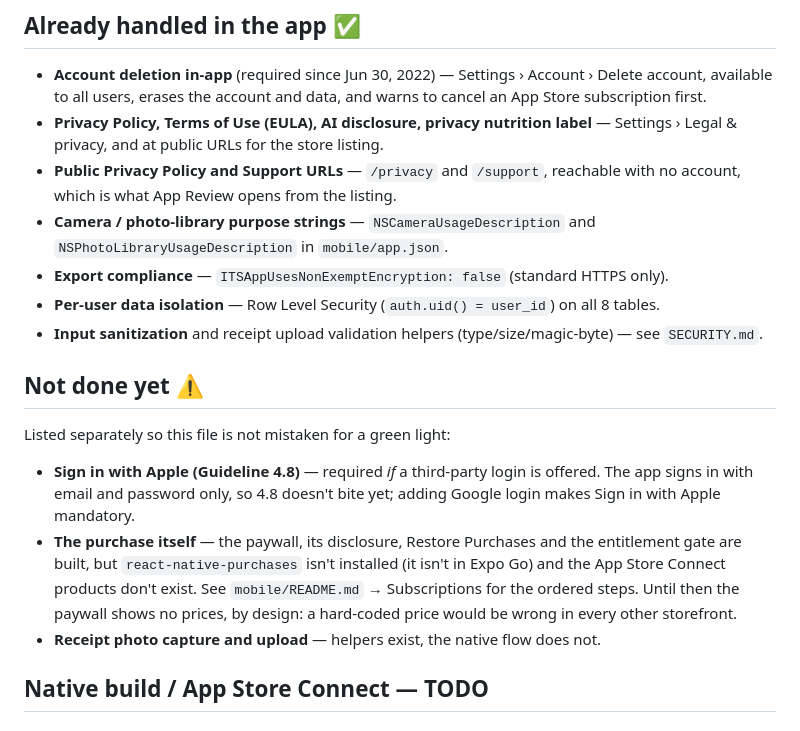
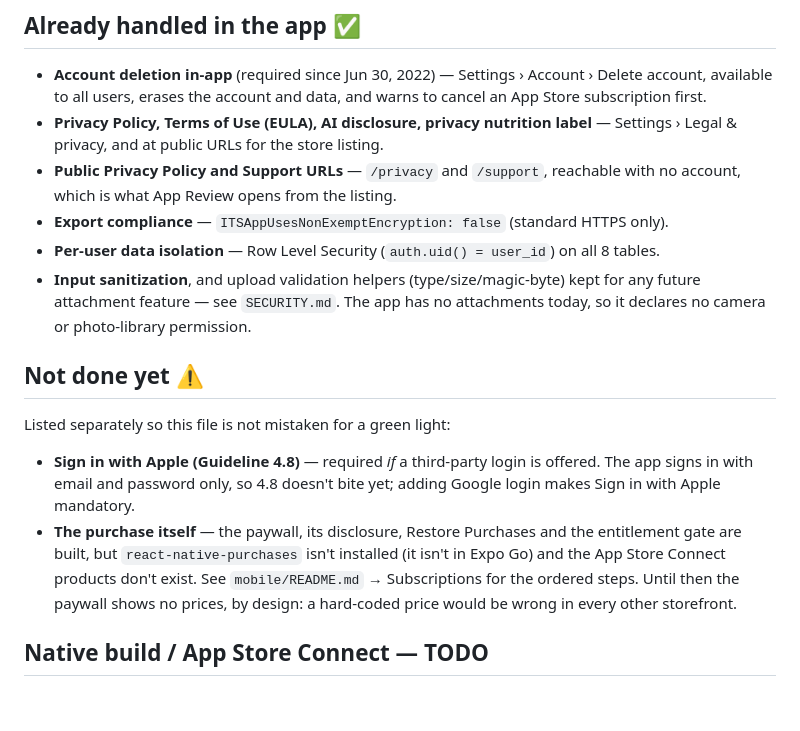
Before and after one commit to davigolgher/davigolgher, a Markdown page: APP_STORE.md, the part around the change. GitHub-like rendering.

Commit message:
Drop the last receipt claims from the App Store checklist
APP_STORE.md still listed camera and photo-library purpose strings as already
handled, and receipt capture as a pending item. Both went when receipts were
dropped: app.json declares neither permission, and there's no attachment flow
to build. A checklist that says a permission is configured when it isn't is
how one gets added back "to match".

Co-Authored-By: Claude Opus 5.5 <noreply@anthropic.com>
Claude-Session: https://claude.ai/code/session_01V6aN9mBDejEAmJBLK8BAYq

```diff
--- a/APP_STORE.md
+++ b/APP_STORE.md
@@ -17,10 +17,9 @@ Sources:
 - **Account deletion in-app** (required since Jun 30, 2022) — Settings › Account › Delete account, available to all users, erases the account and data, and warns to cancel an App Store subscription first.
 - **Privacy Policy, Terms of Use (EULA), AI disclosure, privacy nutrition label** — Settings › Legal & privacy, and at public URLs for the store listing.
 - **Public Privacy Policy and Support URLs** — `/privacy` and `/support`, reachable with no account, which is what App Review opens from the listing.
-- **Camera / photo-library purpose strings** — `NSCameraUsageDescription` and `NSPhotoLibraryUsageDescription` in `mobile/app.json`.
 - **Export compliance** — `ITSAppUsesNonExemptEncryption: false` (standard HTTPS only).
 - **Per-user data isolation** — Row Level Security (`auth.uid() = user_id`) on all 8 tables.
-- **Input sanitization** and receipt upload validation helpers (type/size/magic-byte) — see `SECURITY.md`.
+- **Input sanitization**, and upload validation helpers (type/size/magic-byte) kept for any future attachment feature — see `SECURITY.md`. The app has no attachments today, so it declares no camera or photo-library permission.
 
 ## Not done yet ⚠️
 
@@ -28,7 +27,6 @@ Listed separately so this file is not mistaken for a green light:
 
 - **Sign in with Apple (Guideline 4.8)** — required *if* a third-party login is offered. The app signs in with email and password only, so 4.8 doesn't bite yet; adding Google login makes Sign in with Apple mandatory.
 - **The purchase itself** — the paywall, its disclosure, Restore Purchases and the entitlement gate are built, but `react-native-purchases` isn't installed (it isn't in Expo Go) and the App Store Connect products don't exist. See `mobile/README.md` → Subscriptions for the ordered steps. Until then the paywall shows no prices, by design: a hard-coded price would be wrong in every other storefront.
-- **Receipt photo capture and upload** — helpers exist, the native flow does not.
 
 ## Native build / App Store Connect — TODO
 
```
